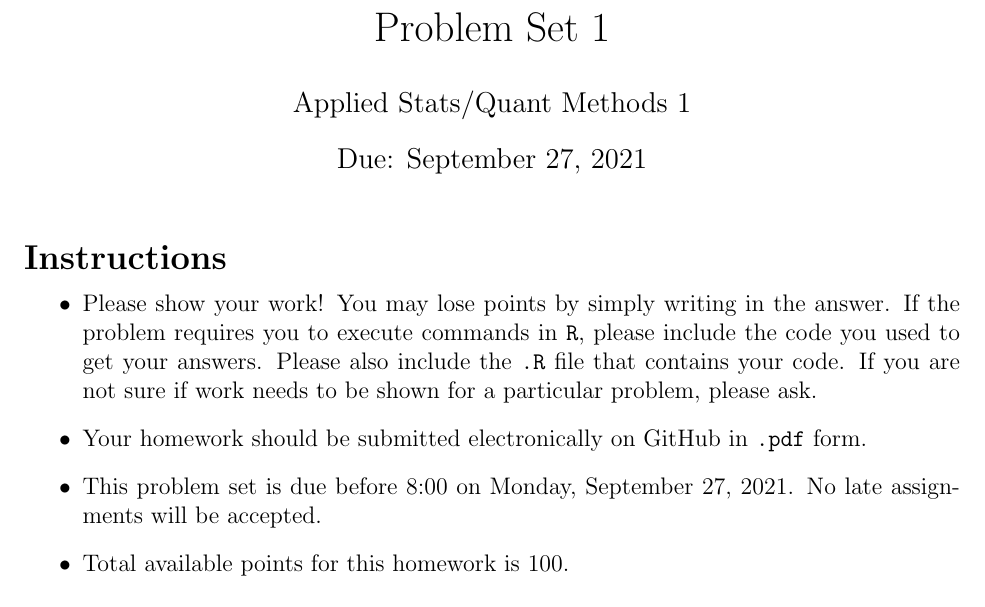
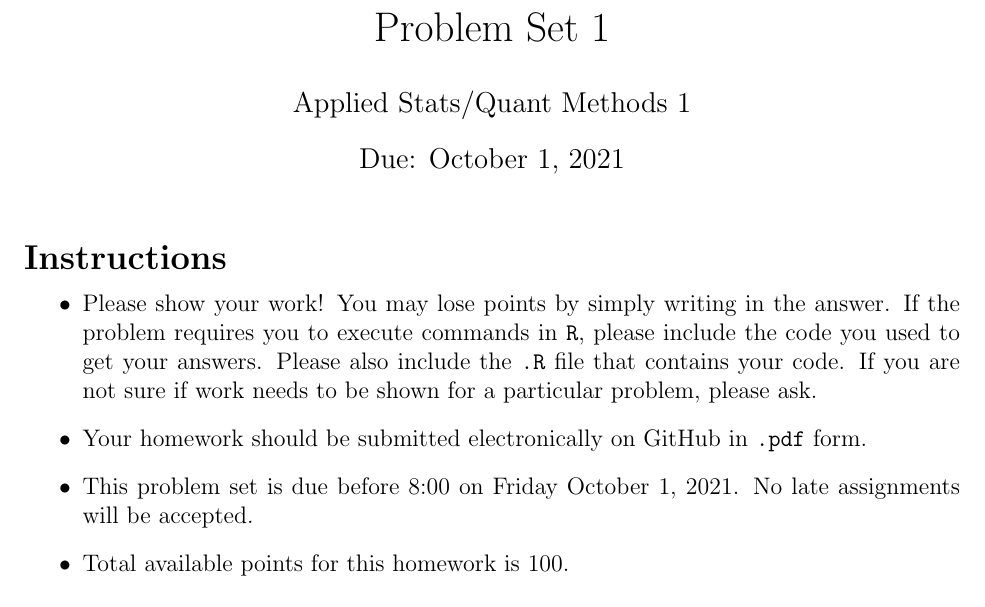
Before and after one commit to paula-montano/StatsI_Fall2021, a LaTeX problem sheet (problemSets/PS01/template/PS01.tex): part of page 1 of 2, cut so that both start at the same text. Compiled offline with pdfLaTeX.

Commit message:
Update PS01

```diff
--- a/problemSets/PS01/template/PS01.tex
+++ b/problemSets/PS01/template/PS01.tex
@@ -61,7 +61,7 @@
 \newtheorem{hyp}{Hypothesis}
 
 \title{Problem Set 1}
-\date{Due: September 27, 2021}
+\date{Due: October 1, 2021}
 \author{Applied Stats/Quant Methods 1}
 
 \begin{document}
@@ -71,7 +71,7 @@
 	\begin{itemize}
 		\item Please show your work! You may lose points by simply writing in the answer. If the problem requires you to execute commands in \texttt{R}, please include the code you used to get your answers. Please also include the \texttt{.R} file that contains your code. If you are not sure if work needs to be shown for a particular problem, please ask.
 		\item Your homework should be submitted electronically on GitHub in \texttt{.pdf} form.
-		\item This problem set is due before 8:00 on Monday, September 27, 2021. No late assignments will be accepted.
+		\item This problem set is due before 8:00 on Friday October 1, 2021. No late assignments will be accepted.
 		\item Total available points for this homework is 100.
 	\end{itemize}
 
```
Also changed, not shown: problemSets/PS01/template/PS01.pdf.
